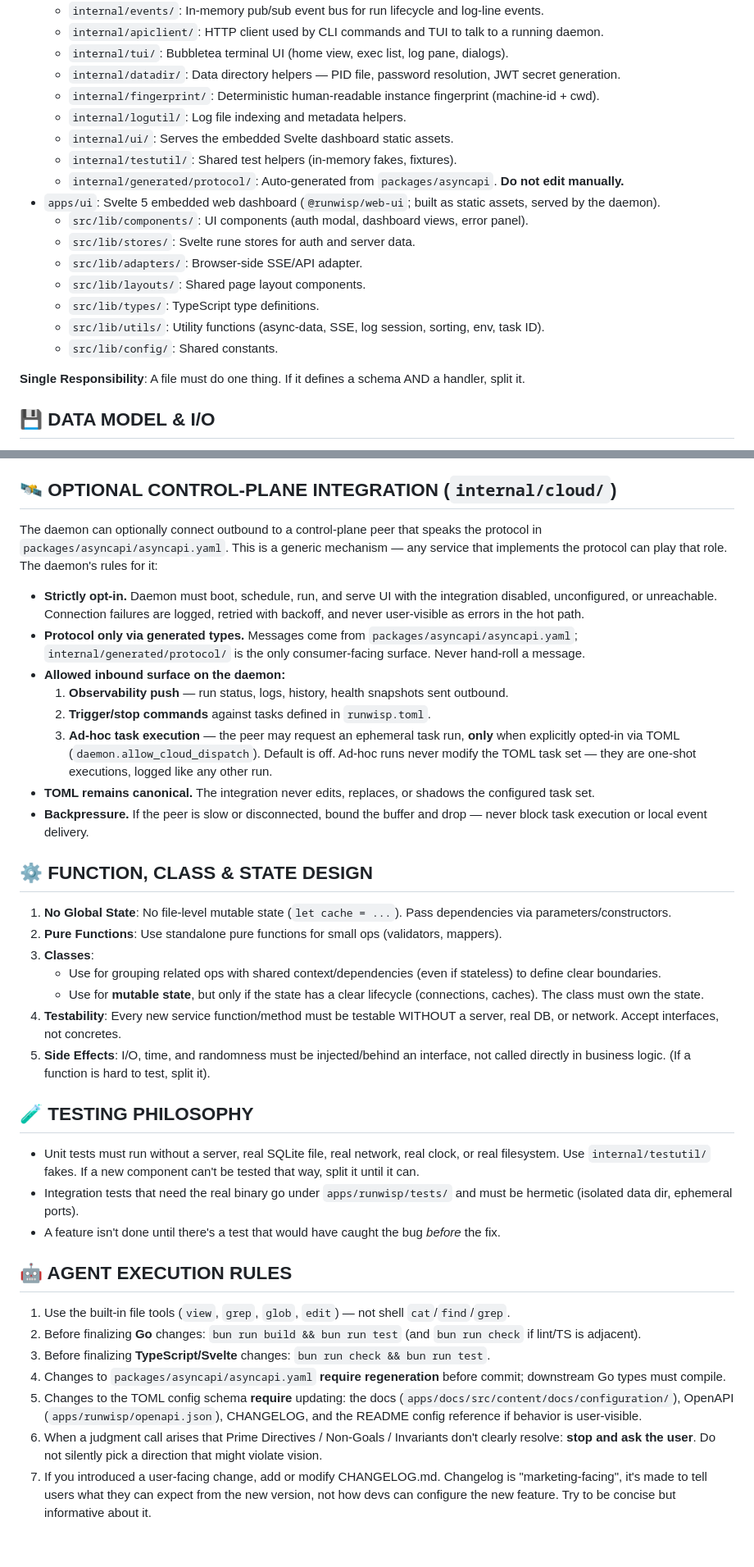
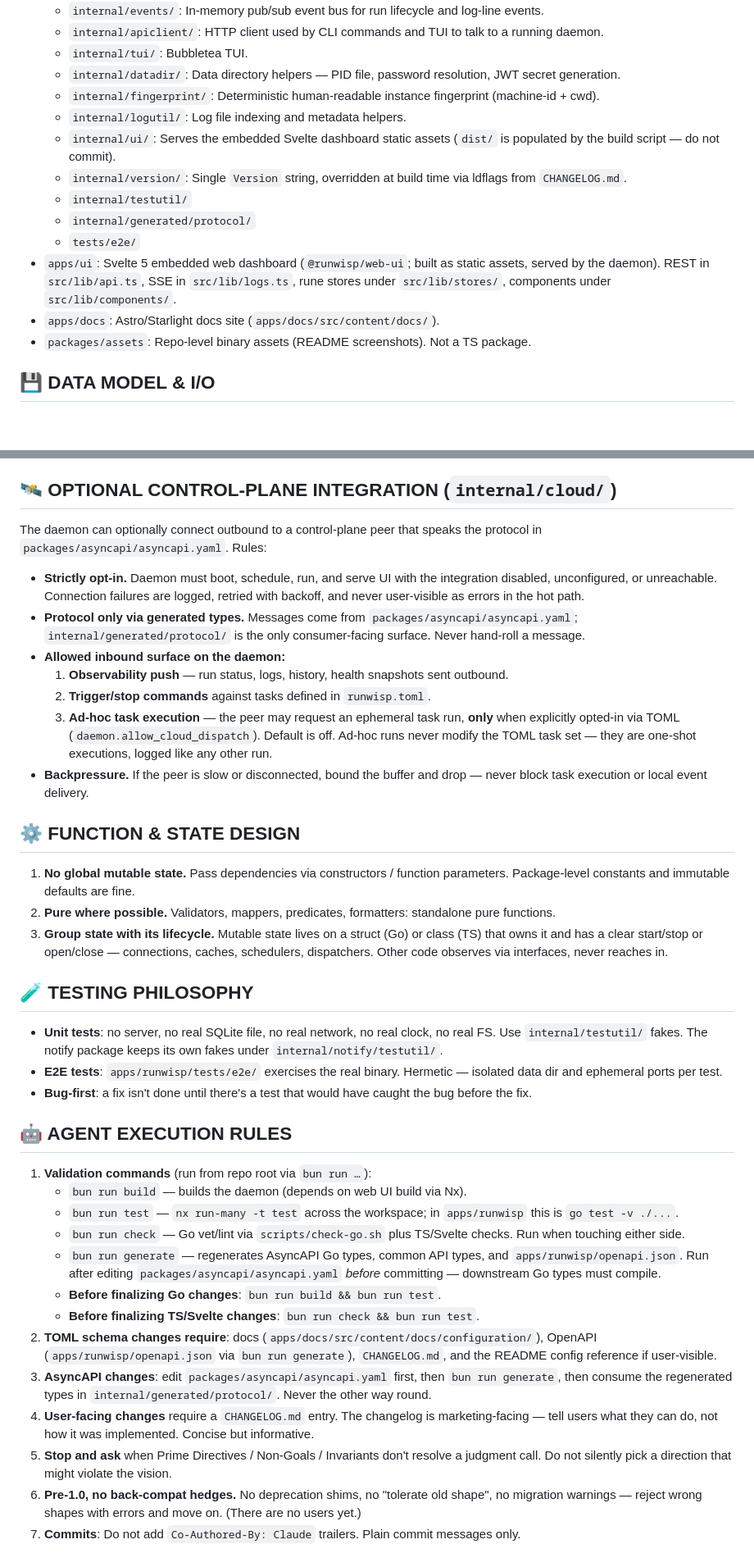
Before and after one commit to runwisp/runwisp, a Markdown page: AGENTS.md, 2 parts joined by grey strips. Shown at 82% size. Drawn GitHub-style; blank space fills up the shorter version.

```diff
--- a/AGENTS.md
+++ b/AGENTS.md
@@ -92,22 +82,17 @@ When a design question isn't answered by the above, resolve it in this order:
   - `internal/events/`: In-memory pub/sub event bus for run lifecycle and log-line events.
   - `internal/apiclient/`: HTTP client used by CLI commands and TUI to talk to a running daemon.
-  - `internal/tui/`: Bubbletea terminal UI (home view, exec list, log pane, dialogs).
+  - `internal/tui/`: Bubbletea TUI.
   - `internal/datadir/`: Data directory helpers — PID file, password resolution, JWT secret generation.
   - `internal/fingerprint/`: Deterministic human-readable instance fingerprint (machine-id + cwd).
   - `internal/logutil/`: Log file indexing and metadata helpers.
-  - `internal/ui/`: Serves the embedded Svelte dashboard static assets.
-  - `internal/testutil/`: Shared test helpers (in-memory fakes, fixtures).
-  - `internal/generated/protocol/`: Auto-generated from `packages/asyncapi`. **Do not edit manually.**
-- `apps/ui`: Svelte 5 embedded web dashboard (`@runwisp/web-ui`; built as static assets, served by the daemon).
-  - `src/lib/components/`: UI components (auth modal, dashboard views, error panel).
-  - `src/lib/stores/`: Svelte rune stores for auth and server data.
-  - `src/lib/adapters/`: Browser-side SSE/API adapter.
-  - `src/lib/layouts/`: Shared page layout components.
-  - `src/lib/types/`: TypeScript type definitions.
-  - `src/lib/utils/`: Utility functions (async-data, SSE, log session, sorting, env, task ID).
-  - `src/lib/config/`: Shared constants.
-
-**Single Responsibility**: A file must do one thing. If it defines a schema AND a handler, split it.
+  - `internal/ui/`: Serves the embedded Svelte dashboard static assets (`dist/` is populated by the build script — do not commit).
+  - `internal/version/`: Single `Version` string, overridden at build time via ldflags from `CHANGELOG.md`.
+  - `internal/testutil/`
+  - `internal/generated/protocol/`
+  - `tests/e2e/`
+- `apps/ui`: Svelte 5 embedded web dashboard (`@runwisp/web-ui`; built as static assets, served by the daemon). REST in `src/lib/api.ts`, SSE in `src/lib/logs.ts`, rune stores under `src/lib/stores/`, components under `src/lib/components/`.
+- `apps/docs`: Astro/Starlight docs site (`apps/docs/src/content/docs/`).
+- `packages/assets`: Repo-level binary assets (README screenshots). Not a TS package.
 
 ## 💾 DATA MODEL & I/O
 
@@ -119,7 +104,7 @@ When a design question isn't answered by the above, resolve it in this order:
 
 ## 🛰 OPTIONAL CONTROL-PLANE INTEGRATION (`internal/cloud/`)
 
-The daemon can optionally connect outbound to a control-plane peer that speaks the protocol in `packages/asyncapi/asyncapi.yaml`. This is a generic mechanism — any service that implements the protocol can play that role. The daemon's rules for it:
+The daemon can optionally connect outbound to a control-plane peer that speaks the protocol in `packages/asyncapi/asyncapi.yaml`. Rules:
 
 - **Strictly opt-in.** Daemon must boot, schedule, run, and serve UI with the integration disabled, unconfigured, or unreachable. Connection failures are logged, retried with backoff, and never user-visible as errors in the hot path.
 - **Protocol only via generated types.** Messages come from `packages/asyncapi/asyncapi.yaml`; `internal/generated/protocol/` is the only consumer-facing surface. Never hand-roll a message.
@@ -127,31 +112,32 @@ The daemon can optionally connect outbound to a control-plane peer that speaks t
   1. **Observability push** — run status, logs, history, health snapshots sent outbound.
   2. **Trigger/stop commands** against tasks defined in `runwisp.toml`.
   3. **Ad-hoc task execution** — the peer may request an ephemeral task run, **only** when explicitly opted-in via TOML (`daemon.allow_cloud_dispatch`). Default is off. Ad-hoc runs never modify the TOML task set — they are one-shot executions, logged like any other run.
-- **TOML remains canonical.** The integration never edits, replaces, or shadows the configured task set.
 - **Backpressure.** If the peer is slow or disconnected, bound the buffer and drop — never block task execution or local event delivery.
 
-## ⚙️ FUNCTION, CLASS & STATE DESIGN
+## ⚙️ FUNCTION & STATE DESIGN
 
-1. **No Global State**: No file-level mutable state (`let cache = ...`). Pass dependencies via parameters/constructors.
-2. **Pure Functions**: Use standalone pure functions for small ops (validators, mappers).
-3. **Classes**:
-   - Use for grouping related ops with shared context/dependencies (even if stateless) to define clear boundaries.
-   - Use for **mutable state**, but only if the state has a clear lifecycle (connections, caches). The class must own the state.
-4. **Testability**: Every new service function/method must be testable WITHOUT a server, real DB, or network. Accept interfaces, not concretes.
-5. **Side Effects**: I/O, time, and randomness must be injected/behind an interface, not called directly in business logic. (If a function is hard to test, split it).
+1. **No global mutable state.** Pass dependencies via constructors / function parameters. Package-level constants and immutable defaults are fine.
+2. **Pure where possible.** Validators, mappers, predicates, formatters: standalone pure functions.
+3. **Group state with its lifecycle.** Mutable state lives on a struct (Go) or class (TS) that owns it and has a clear start/stop or open/close — connections, caches, schedulers, dispatchers. Other code observes via interfaces, never reaches in.
 
 ## 🧪 TESTING PHILOSOPHY
 
-- Unit tests must run without a server, real SQLite file, real network, real clock, or real filesystem. Use `internal/testutil/` fakes. If a new component can't be tested that way, split it until it can.
-- Integration tests that need the real binary go under `apps/runwisp/tests/` and must be hermetic (isolated data dir, ephemeral ports).
-- A feature isn't done until there's a test that would have caught the bug *before* the fix.
+- **Unit tests**: no server, no real SQLite file, no real network, no real clock, no real FS. Use `internal/testutil/` fakes. The notify package keeps its own fakes under `internal/notify/testutil/`.
+- **E2E tests**: `apps/runwisp/tests/e2e/` exercises the real binary. Hermetic — isolated data dir and ephemeral ports per test.
+- **Bug-first**: a fix isn't done until there's a test that would have caught the bug before the fix.
 
 ## 🤖 AGENT EXECUTION RULES
 
-1. Use the built-in file tools (`view`, `grep`, `glob`, `edit`) — not shell `cat`/`find`/`grep`.
-2. Before finalizing **Go** changes: `bun run build && bun run test` (and `bun run check` if lint/TS is adjacent).
-3. Before finalizing **TypeScript/Svelte** changes: `bun run check && bun run test`.
-4. Changes to `packages/asyncapi/asyncapi.yaml` **require regeneration** before commit; downstream Go types must compile.
-5. Changes to the TOML config schema **require** updating: the docs (`apps/docs/src/content/docs/configuration/`), OpenAPI (`apps/runwisp/openapi.json`), CHANGELOG, and the README config reference if behavior is user-visible.
-6. When a judgment call arises that Prime Directives / Non-Goals / Invariants don't clearly resolve: **stop and ask the user**. Do not silently pick a direction that might violate vision.
-7. If you introduced a user-facing change, add or modify CHANGELOG.md. Changelog is "marketing-facing", it's made to tell users what they can expect from the new version, not how devs can configure the new feature. Try to be concise but informative about it.
+1. **Validation commands** (run from repo root via `bun run …`):
+   - `bun run build` — builds the daemon (depends on web UI build via Nx).
+   - `bun run test` — `nx run-many -t test` across the workspace; in `apps/runwisp` this is `go test -v ./...`.
+   - `bun run check` — Go vet/lint via `scripts/check-go.sh` plus TS/Svelte checks. Run when touching either side.
+   - `bun run generate` — regenerates AsyncAPI Go types, common API types, and `apps/runwisp/openapi.json`. Run after editing `packages/asyncapi/asyncapi.yaml` *before* committing — downstream Go types must compile.
+   - **Before finalizing Go changes**: `bun run build && bun run test`.
+   - **Before finalizing TS/Svelte changes**: `bun run check && bun run test`.
+2. **TOML schema changes require**: docs (`apps/docs/src/content/docs/configuration/`), OpenAPI (`apps/runwisp/openapi.json` via `bun run generate`), `CHANGELOG.md`, and the README config reference if user-visible.
+3. **AsyncAPI changes**: edit `packages/asyncapi/asyncapi.yaml` first, then `bun run generate`, then consume the regenerated types in `internal/generated/protocol/`. Never the other way round.
+4. **User-facing changes** require a `CHANGELOG.md` entry. The changelog is marketing-facing — tell users what they can do, not how it was implemented. Concise but informative.
+5. **Stop and ask** when Prime Directives / Non-Goals / Invariants don't resolve a judgment call. Do not silently pick a direction that might violate the vision.
+6. **Pre-1.0, no back-compat hedges.** No deprecation shims, no "tolerate old shape", no migration warnings — reject wrong shapes with errors and move on. (There are no users yet.)
+7. **Commits**: Do not add `Co-Authored-By: Claude` trailers. Plain commit messages only.
```
Also changed, not shown: other parts of AGENTS.md (+22 -32 lines).
